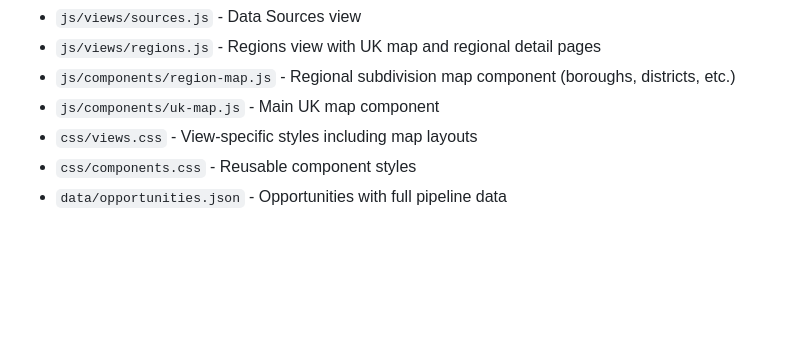
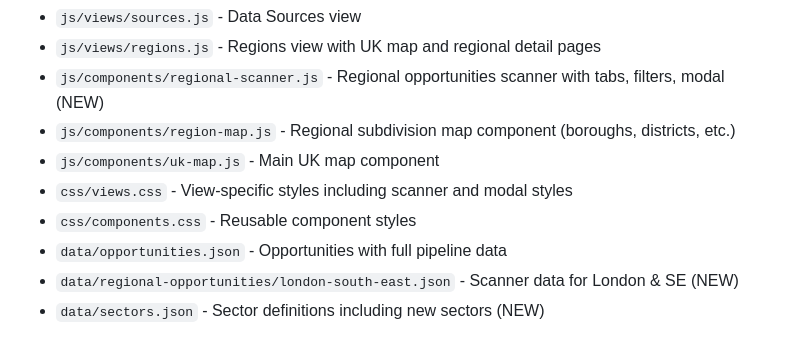
Before and after one commit to AdamGriffith00/infrastructure-dashboard-v3, a Markdown page: CLAUDE.md, the part around one of its changes. Drawn GitHub-style; blank space fills up the shorter version.

```diff
--- a/CLAUDE.md
+++ b/CLAUDE.md
@@ -237,7 +282,10 @@ Major update to all city region combined authority transport data with full prog
 - `js/views/sources.js` - Data Sources view
 - `js/views/regions.js` - Regions view with UK map and regional detail pages
+- `js/components/regional-scanner.js` - Regional opportunities scanner with tabs, filters, modal (NEW)
 - `js/components/region-map.js` - Regional subdivision map component (boroughs, districts, etc.)
 - `js/components/uk-map.js` - Main UK map component
-- `css/views.css` - View-specific styles including map layouts
+- `css/views.css` - View-specific styles including scanner and modal styles
 - `css/components.css` - Reusable component styles
 - `data/opportunities.json` - Opportunities with full pipeline data
+- `data/regional-opportunities/london-south-east.json` - Scanner data for London & SE (NEW)
+- `data/sectors.json` - Sector definitions including new sectors (NEW)
```
Also changed, not shown: other parts of CLAUDE.md (+56 -11 lines).
